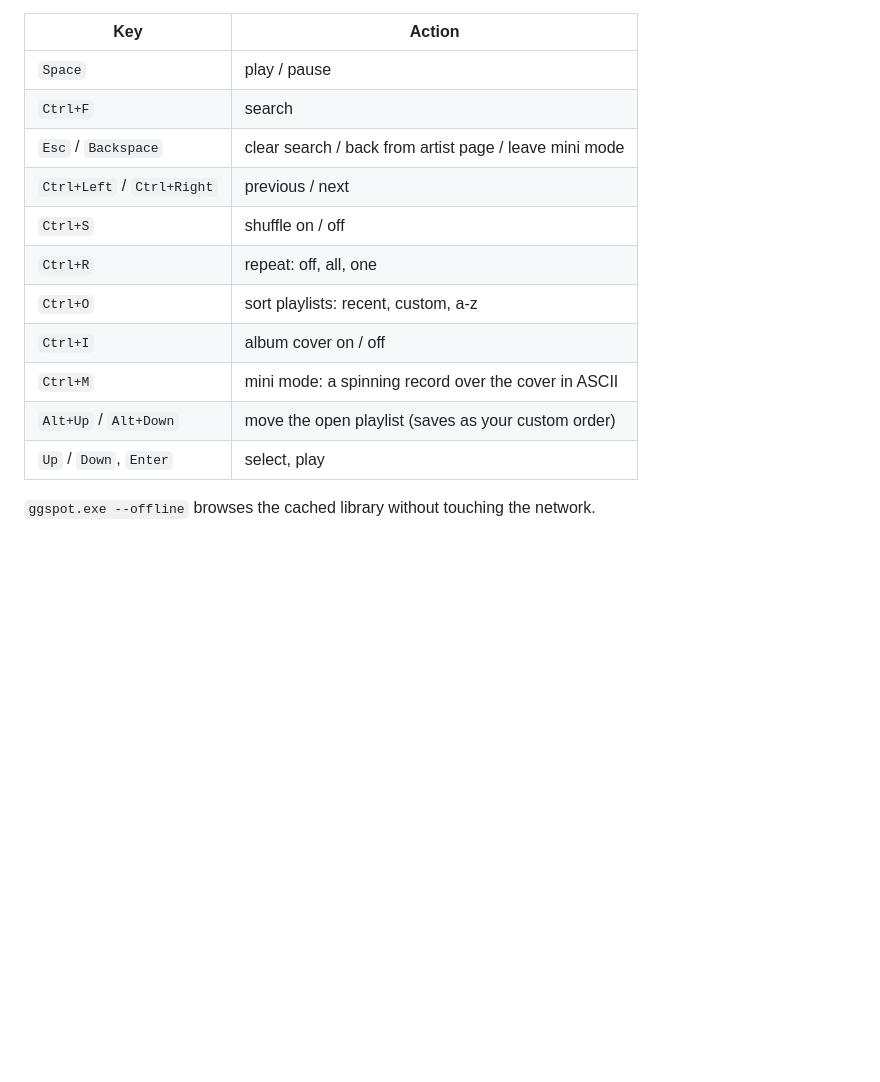
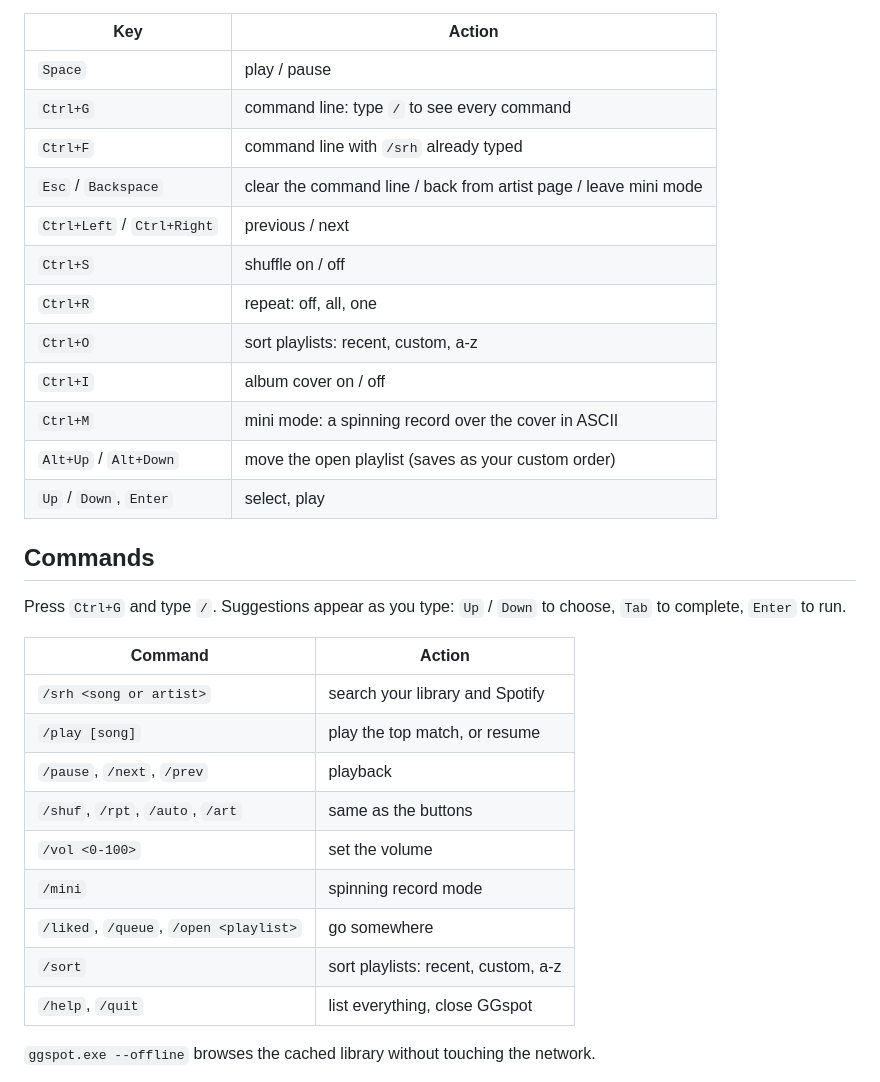
Before and after one commit to PUTTIPONG-Boss/GGspot, a Markdown page: README.md, the part around the change. Drawn GitHub-style; blank space fills up the shorter version.

Commit message:
Replace the search box with a command line

```diff
--- a/README.md
+++ b/README.md
@@ -27,8 +27,9 @@ Press `Ctrl+M` for mini mode: a spinning record over the cover in coloured ASCII
 | Key | Action |
 |---|---|
 | `Space` | play / pause |
-| `Ctrl+F` | search |
-| `Esc` / `Backspace` | clear search / back from artist page / leave mini mode |
+| `Ctrl+G` | command line: type `/` to see every command |
+| `Ctrl+F` | command line with `/srh` already typed |
+| `Esc` / `Backspace` | clear the command line / back from artist page / leave mini mode |
 | `Ctrl+Left` / `Ctrl+Right` | previous / next |
 | `Ctrl+S` | shuffle on / off |
 | `Ctrl+R` | repeat: off, all, one |
@@ -37,6 +38,22 @@ Press `Ctrl+M` for mini mode: a spinning record over the cover in coloured ASCII
 | `Ctrl+M` | mini mode: a spinning record over the cover in ASCII |
 | `Alt+Up` / `Alt+Down` | move the open playlist (saves as your custom order) |
 | `Up` / `Down`, `Enter` | select, play |
+
+## Commands
+
+Press `Ctrl+G` and type `/`. Suggestions appear as you type: `Up` / `Down` to choose, `Tab` to complete, `Enter` to run.
+
+| Command | Action |
+|---|---|
+| `/srh <song or artist>` | search your library and Spotify |
+| `/play [song]` | play the top match, or resume |
+| `/pause`, `/next`, `/prev` | playback |
+| `/shuf`, `/rpt`, `/auto`, `/art` | same as the buttons |
+| `/vol <0-100>` | set the volume |
+| `/mini` | spinning record mode |
+| `/liked`, `/queue`, `/open <playlist>` | go somewhere |
+| `/sort` | sort playlists: recent, custom, a-z |
+| `/help`, `/quit` | list everything, close GGspot |
 
 `ggspot.exe --offline` browses the cached library without touching the network.
 
```
Also changed, not shown: assets/mini.png, assets/screenshot.png, 5 other files.
